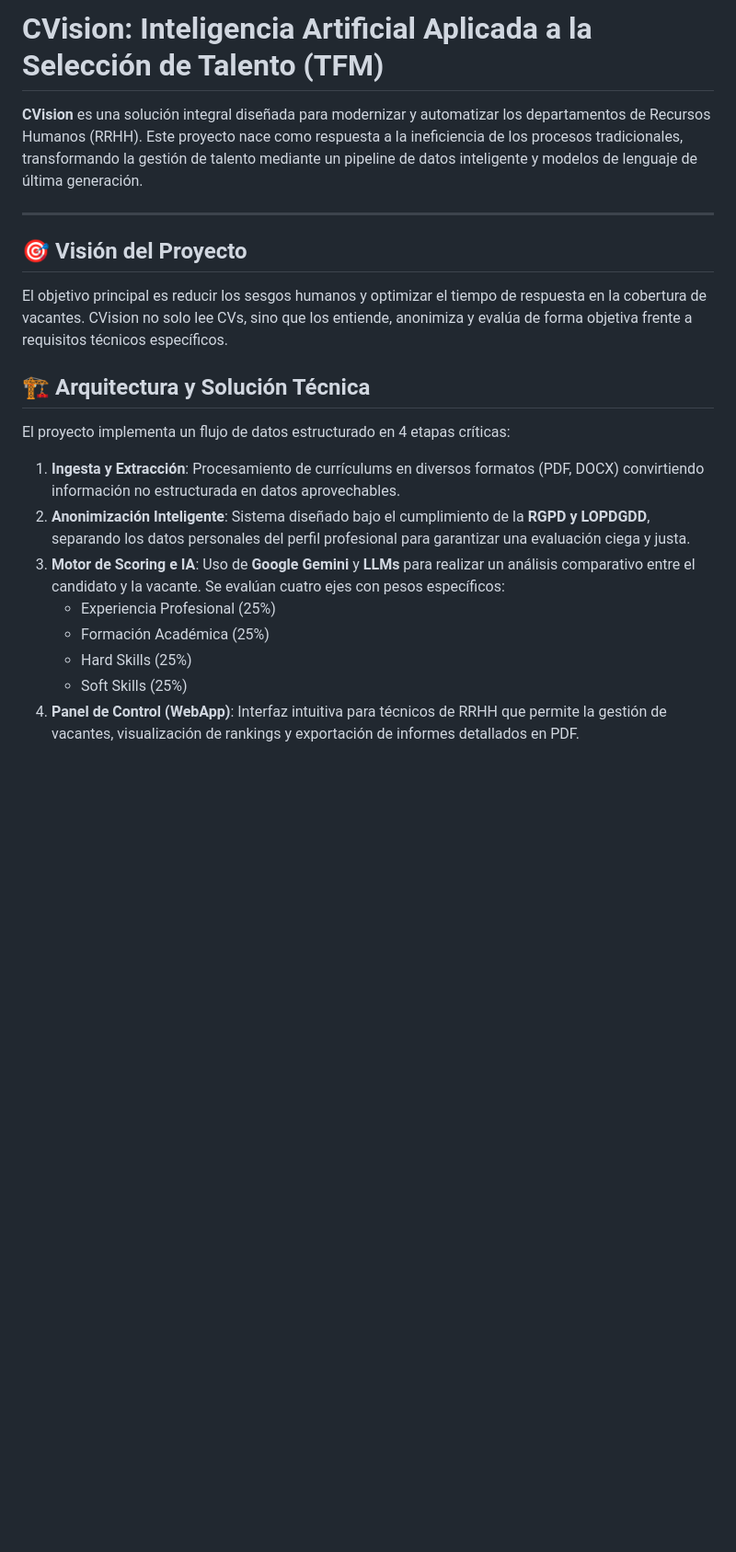
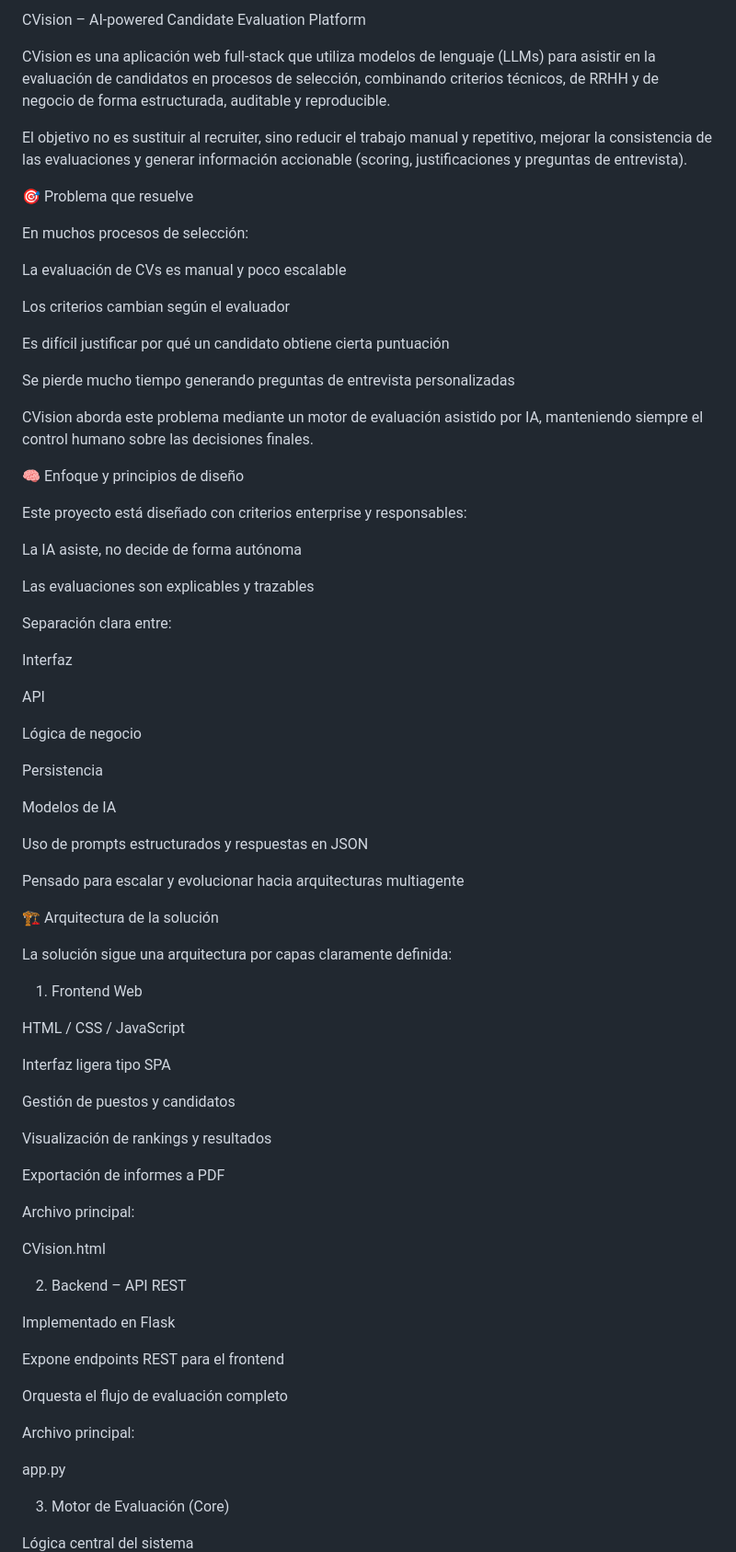
Before and after one commit to clararomanm/CVision, a Markdown page: README.md, the part around one of its changes. Shown at 92% size. Drawn GitHub-style; blank space fills up the shorter version.

```diff
--- a/README.md
+++ b/README.md
@@ -1,20 +1,80 @@
-# CVision: Inteligencia Artificial Aplicada a la Selección de Talento (TFM)
+CVision – AI-powered Candidate Evaluation Platform
 
-**CVision** es una solución integral diseñada para modernizar y automatizar los departamentos de Recursos Humanos (RRHH). Este proyecto nace como respuesta a la ineficiencia de los procesos tradicionales, transformando la gestión de talento mediante un pipeline de datos inteligente y modelos de lenguaje de última generación.
+CVision es una aplicación web full-stack que utiliza modelos de lenguaje (LLMs) para asistir en la evaluación de candidatos en procesos de selección, combinando criterios técnicos, de RRHH y de negocio de forma estructurada, auditable y reproducible.
 
----
+El objetivo no es sustituir al recruiter, sino reducir el trabajo manual y repetitivo, mejorar la consistencia de las evaluaciones y generar información accionable (scoring, justificaciones y preguntas de entrevista).
 
-## 🎯 Visión del Proyecto
-El objetivo principal es reducir los sesgos humanos y optimizar el tiempo de respuesta en la cobertura de vacantes. CVision no solo lee CVs, sino que los entiende, anonimiza y evalúa de forma objetiva frente a requisitos técnicos específicos.
+🎯 Problema que resuelve
 
-## 🏗️ Arquitectura y Solución Técnica
-El proyecto implementa un flujo de datos estructurado en 4 etapas críticas:
+En muchos procesos de selección:
 
-1.  **Ingesta y Extracción**: Procesamiento de currículums en diversos formatos (PDF, DOCX) convirtiendo información no estructurada en datos aprovechables.
-2.  **Anonimización Inteligente**: Sistema diseñado bajo el cumplimiento de la **RGPD y LOPDGDD**, separando los datos personales del perfil profesional para garantizar una evaluación ciega y justa.
-3.  **Motor de Scoring e IA**: Uso de **Google Gemini** y **LLMs** para realizar un análisis comparativo entre el candidato y la vacante. Se evalúan cuatro ejes con pesos específicos:
-    * Experiencia Profesional (25%)
-    * Formación Académica (25%)
-    * Hard Skills (25%)
-    * Soft Skills (25%)
-4.  **Panel de Control (WebApp)**: Interfaz intuitiva para técnicos de RRHH que permite la gestión de vacantes, visualización de rankings y exportación de informes detallados en PDF.
+La evaluación de CVs es manual y poco escalable
+
+Los criterios cambian según el evaluador
+
+Es difícil justificar por qué un candidato obtiene cierta puntuación
+
+Se pierde mucho tiempo generando preguntas de entrevista personalizadas
+
+CVision aborda este problema mediante un motor de evaluación asistido por IA, manteniendo siempre el control humano sobre las decisiones finales.
+
+🧠 Enfoque y principios de diseño
+
+Este proyecto está diseñado con criterios enterprise y responsables:
+
+La IA asiste, no decide de forma autónoma
+
+Las evaluaciones son explicables y trazables
+
+Separación clara entre:
+
+Interfaz
+
+API
+
+Lógica de negocio
+
+Persistencia
+
+Modelos de IA
+
+Uso de prompts estructurados y respuestas en JSON
+
+Pensado para escalar y evolucionar hacia arquitecturas multiagente
+
+🏗️ Arquitectura de la solución
+
+La solución sigue una arquitectura por capas claramente definida:
+
+1. Frontend Web
+
+HTML / CSS / JavaScript
+
+Interfaz ligera tipo SPA
+
+Gestión de puestos y candidatos
+
+Visualización de rankings y resultados
+
+Exportación de informes a PDF
+
+Archivo principal:
+
+CVision.html
+
+2. Backend – API REST
+
+Implementado en Flask
+
+Expone endpoints REST para el frontend
+
+Orquesta el flujo de evaluación completo
+
+Archivo principal:
+
+app.py
+
+3. Motor de Evaluación (Core)
+
+Lógica central del sistema
+
```
Also changed, not shown: other parts of README.md (+107 -42 lines).
